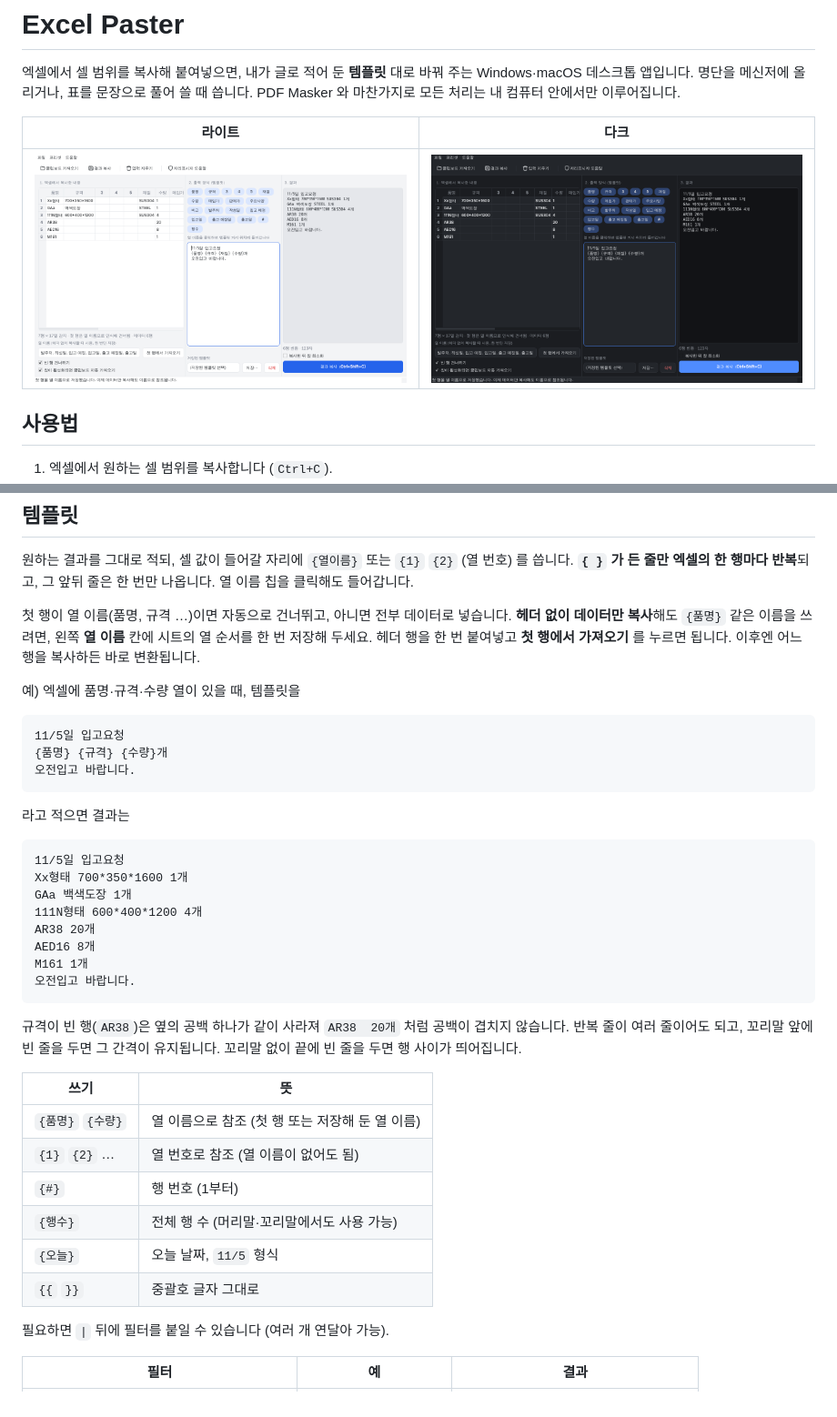
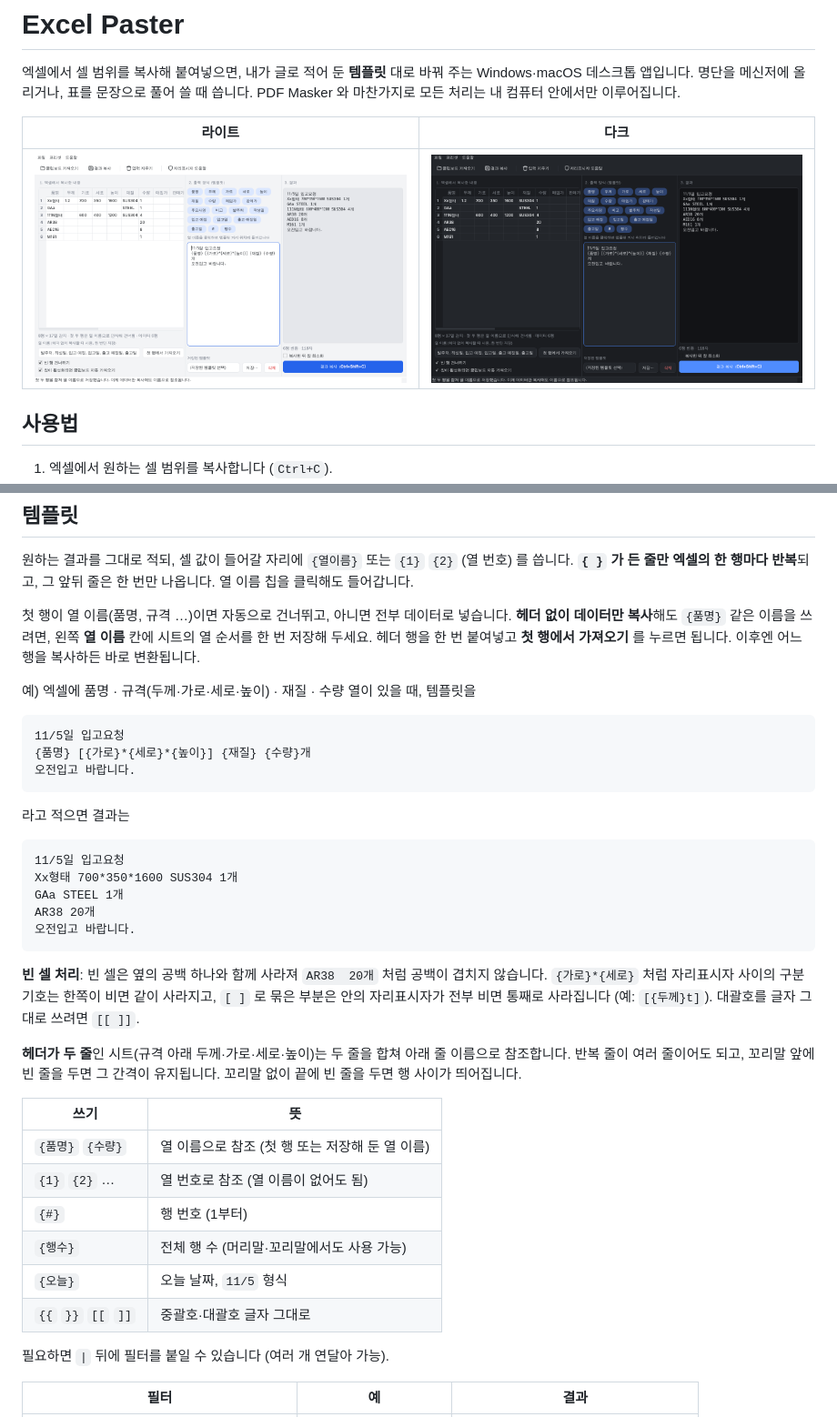
Before and after one commit to Balragon/Local-PDF-Masking, a Markdown page: README.md, 2 parts joined by grey strips. Shown at 91% size. GitHub-like rendering; pictures changed too: docs/paster-dark.png, docs/paster-light.png.

````diff
--- a/README.md
+++ b/README.md
@@ -129,11 +129,11 @@ pytest -q                        # 테스트
 **헤더 없이 데이터만 복사**해도 `{품명}` 같은 이름을 쓰려면, 왼쪽 **열 이름** 칸에 시트의 열 순서를 한 번 저장해 두세요.
 헤더 행을 한 번 붙여넣고 **첫 행에서 가져오기** 를 누르면 됩니다. 이후엔 어느 행을 복사하든 바로 변환됩니다.
 
-예) 엑셀에 품명·규격·수량 열이 있을 때, 템플릿을
+예) 엑셀에 품명 · 규격(두께·가로·세로·높이) · 재질 · 수량 열이 있을 때, 템플릿을
 
 ```
 11/5일 입고요청
-{품명} {규격} {수량}개
+{품명} [{가로}*{세로}*{높이}] {재질} {수량}개
 오전입고 바랍니다.
 ```
 
@@ -141,16 +141,17 @@ pytest -q                        # 테스트
 
 ```
 11/5일 입고요청
-Xx형태 700*350*1600 1개
-GAa 백색도장 1개
-111N형태 600*400*1200 4개
+Xx형태 700*350*1600 SUS304 1개
+GAa STEEL 1개
 AR38 20개
-AED16 8개
-M161 1개
 오전입고 바랍니다.
 ```
 
-규격이 빈 행(`AR38`)은 옆의 공백 하나가 같이 사라져 `AR38  20개` 처럼 공백이 겹치지 않습니다.
+**빈 셀 처리**: 빈 셀은 옆의 공백 하나와 함께 사라져 `AR38  20개` 처럼 공백이 겹치지 않습니다.
+`{가로}*{세로}` 처럼 자리표시자 사이의 구분 기호는 한쪽이 비면 같이 사라지고, `[ ]` 로 묶은 부분은
+안의 자리표시자가 전부 비면 통째로 사라집니다 (예: `[{두께}t]`). 대괄호를 글자 그대로 쓰려면 `[[ ]]`.
+
+**헤더가 두 줄**인 시트(규격 아래 두께·가로·세로·높이)는 두 줄을 합쳐 아래 줄 이름으로 참조합니다.
 반복 줄이 여러 줄이어도 되고, 꼬리말 앞에 빈 줄을 두면 그 간격이 유지됩니다. 꼬리말 없이 끝에 빈 줄을 두면 행 사이가 띄어집니다.
 
 | 쓰기 | 뜻 |
@@ -160,7 +161,7 @@ M161 1개
 | `{#}` | 행 번호 (1부터) |
 | `{행수}` | 전체 행 수 (머리말·꼬리말에서도 사용 가능) |
 | `{오늘}` | 오늘 날짜, `11/5` 형식 |
-| `{{` `}}` | 중괄호 글자 그대로 |
+| `{{` `}}` `[[` `]]` | 중괄호·대괄호 글자 그대로 |
 
 필요하면 `|` 뒤에 필터를 붙일 수 있습니다 (여러 개 연달아 가능).
 
````
Also changed, not shown: 3 other files.
